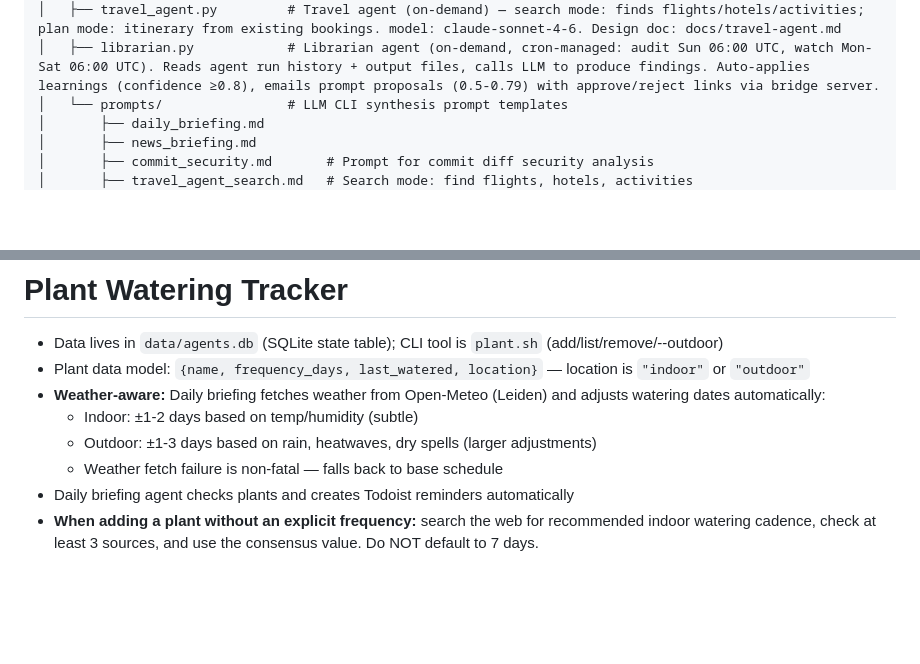
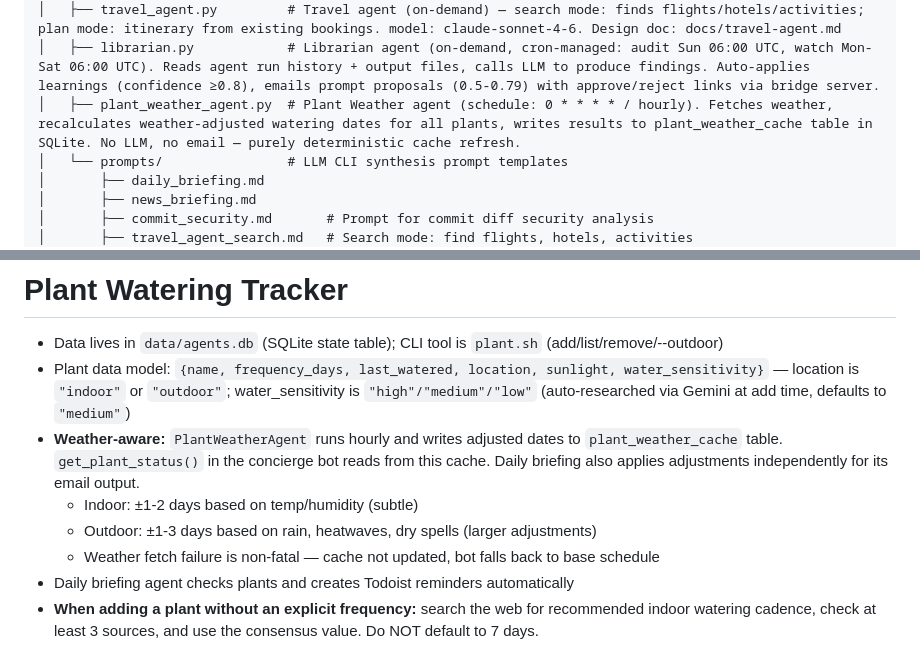
Before and after one commit to hughseyxo/ai-agents, a Markdown page: CLAUDE.md, 2 parts joined by grey strips. GitHub-like rendering; blank space fills up the shorter version.

Commit message:
docs: update plant data model in CLAUDE.md to include sunlight and water_sensitivity
Co-Authored-By: Claude Sonnet 4.6 <noreply@anthropic.com>

```diff
--- a/CLAUDE.md
+++ b/CLAUDE.md
@@ -44,6 +44,7 @@ Personal AI agent workspace for automating day-to-day tasks and learning AI auto
 │   ├── commit_security.py      # Commit security agent (on-demand) — LLM-based scan of git diff for secrets/vulnerabilities. run_hook() used by .git/hooks/pre-push; blocks push on Critical/High. Also runnable via CLI.
 │   ├── travel_agent.py         # Travel agent (on-demand) — search mode: finds flights/hotels/activities; plan mode: itinerary from existing bookings. model: claude-sonnet-4-6. Design doc: docs/travel-agent.md
 │   ├── librarian.py            # Librarian agent (on-demand, cron-managed: audit Sun 06:00 UTC, watch Mon-Sat 06:00 UTC). Reads agent run history + output files, calls LLM to produce findings. Auto-applies learnings (confidence ≥0.8), emails prompt proposals (0.5-0.79) with approve/reject links via bridge server.
+│   ├── plant_weather_agent.py  # Plant Weather agent (schedule: 0 * * * * / hourly). Fetches weather, recalculates weather-adjusted watering dates for all plants, writes results to plant_weather_cache table in SQLite. No LLM, no email — purely deterministic cache refresh.
 │   └── prompts/                # LLM CLI synthesis prompt templates
 │       ├── daily_briefing.md
 │       ├── news_briefing.md
@@ -132,11 +133,11 @@ Personal AI agent workspace for automating day-to-day tasks and learning AI auto
 
 # Plant Watering Tracker
 - Data lives in `data/agents.db` (SQLite state table); CLI tool is `plant.sh` (add/list/remove/--outdoor)
-- Plant data model: `{name, frequency_days, last_watered, location}` — location is `"indoor"` or `"outdoor"`
-- **Weather-aware:** Daily briefing fetches weather from Open-Meteo (Leiden) and adjusts watering dates automatically:
+- Plant data model: `{name, frequency_days, last_watered, location, sunlight, water_sensitivity}` — location is `"indoor"` or `"outdoor"`; water_sensitivity is `"high"/"medium"/"low"` (auto-researched via Gemini at add time, defaults to `"medium"`)
+- **Weather-aware:** `PlantWeatherAgent` runs hourly and writes adjusted dates to `plant_weather_cache` table. `get_plant_status()` in the concierge bot reads from this cache. Daily briefing also applies adjustments independently for its email output.
   - Indoor: ±1-2 days based on temp/humidity (subtle)
   - Outdoor: ±1-3 days based on rain, heatwaves, dry spells (larger adjustments)
-  - Weather fetch failure is non-fatal — falls back to base schedule
+  - Weather fetch failure is non-fatal — cache not updated, bot falls back to base schedule
 - Daily briefing agent checks plants and creates Todoist reminders automatically
 - **When adding a plant without an explicit frequency:** search the web for recommended indoor watering cadence, check at least 3 sources, and use the consensus value. Do NOT default to 7 days.
 
```
